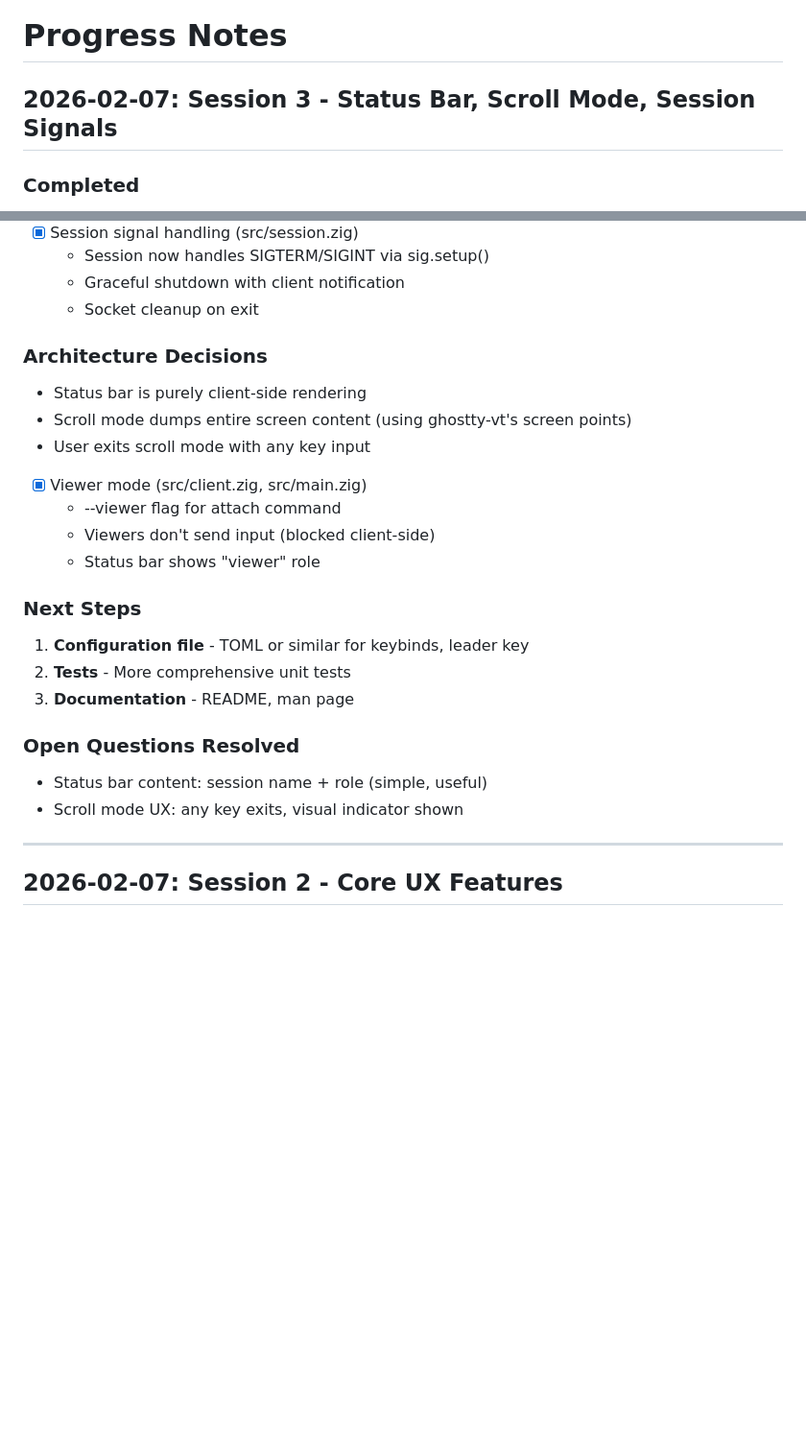
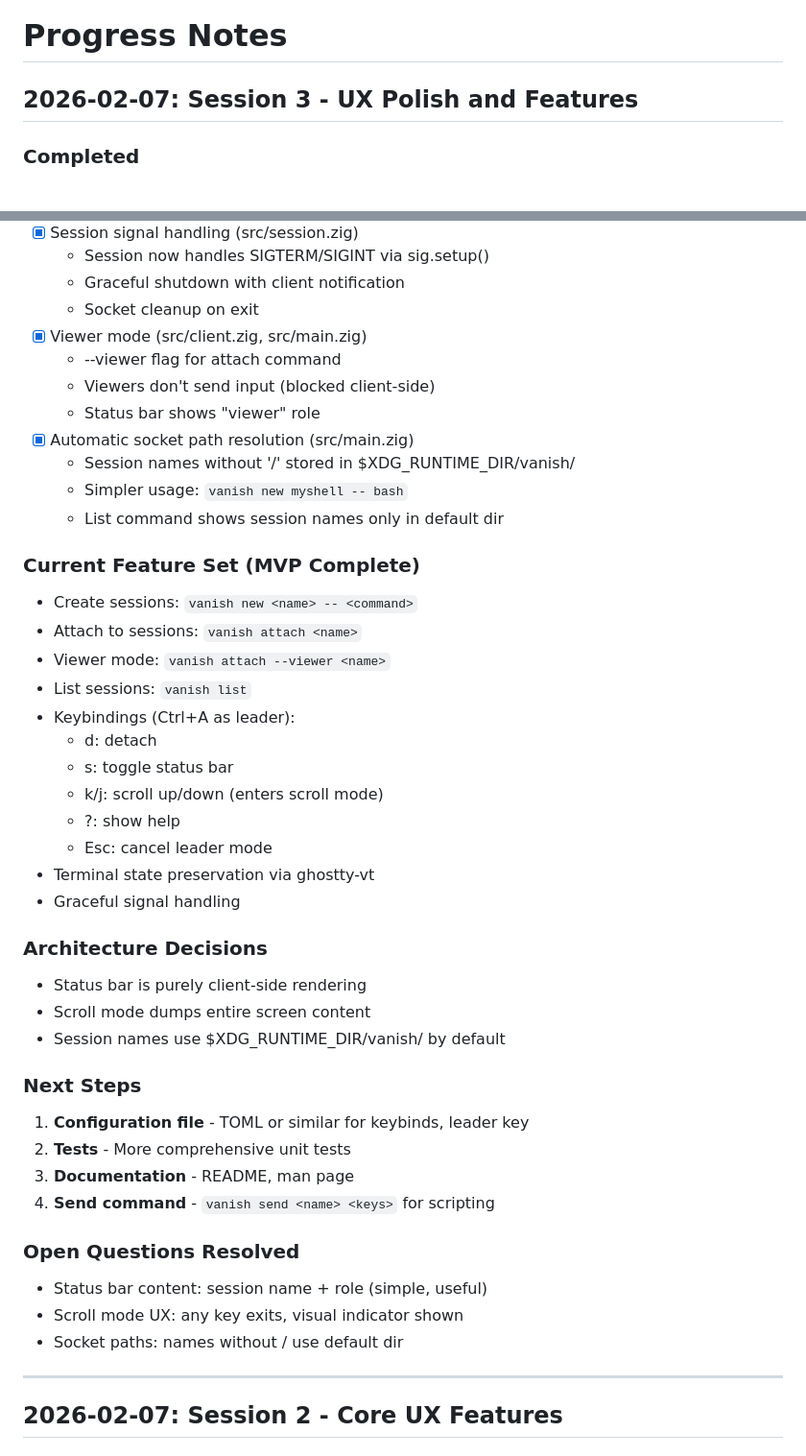
Before and after one commit to psyclyx/vanish, a Markdown page: prompt.md, 2 parts joined by grey strips. Shown at 96% size. Drawn GitHub-style; blank space fills up the shorter version.

Commit message:
Update session 3 progress notes
Co-Authored-By: Claude Opus 4.5 <noreply@anthropic.com>

```diff
--- a/prompt.md
+++ b/prompt.md
@@ -64,7 +64,7 @@ lightweight libghostty terminal session multiplexer
 
 # Progress Notes
 
-## 2026-02-07: Session 3 - Status Bar, Scroll Mode, Session Signals
+## 2026-02-07: Session 3 - UX Polish and Features
 
 ### Completed
 - [x] Status bar (src/client.zig)
@@ -83,25 +83,44 @@ lightweight libghostty terminal session multiplexer
   - Session now handles SIGTERM/SIGINT via sig.setup()
   - Graceful shutdown with client notification
   - Socket cleanup on exit
-
-### Architecture Decisions
-- Status bar is purely client-side rendering
-- Scroll mode dumps entire screen content (using ghostty-vt's screen points)
-- User exits scroll mode with any key input
-
 - [x] Viewer mode (src/client.zig, src/main.zig)
   - --viewer flag for attach command
   - Viewers don't send input (blocked client-side)
   - Status bar shows "viewer" role
+- [x] Automatic socket path resolution (src/main.zig)
+  - Session names without '/' stored in $XDG_RUNTIME_DIR/vanish/
+  - Simpler usage: `vanish new myshell -- bash`
+  - List command shows session names only in default dir
+
+### Current Feature Set (MVP Complete)
+- Create sessions: `vanish new <name> -- <command>`
+- Attach to sessions: `vanish attach <name>`
+- Viewer mode: `vanish attach --viewer <name>`
+- List sessions: `vanish list`
+- Keybindings (Ctrl+A as leader):
+  - d: detach
+  - s: toggle status bar
+  - k/j: scroll up/down (enters scroll mode)
+  - ?: show help
+  - Esc: cancel leader mode
+- Terminal state preservation via ghostty-vt
+- Graceful signal handling
+
+### Architecture Decisions
+- Status bar is purely client-side rendering
+- Scroll mode dumps entire screen content
+- Session names use $XDG_RUNTIME_DIR/vanish/ by default
 
 ### Next Steps
 1. **Configuration file** - TOML or similar for keybinds, leader key
 2. **Tests** - More comprehensive unit tests
 3. **Documentation** - README, man page
+4. **Send command** - `vanish send <name> <keys>` for scripting
 
 ### Open Questions Resolved
 - Status bar content: session name + role (simple, useful)
 - Scroll mode UX: any key exits, visual indicator shown
+- Socket paths: names without / use default dir
 
 ---
 
```
